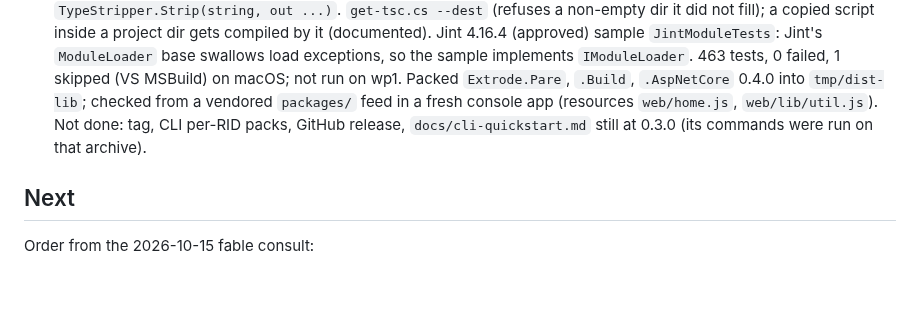
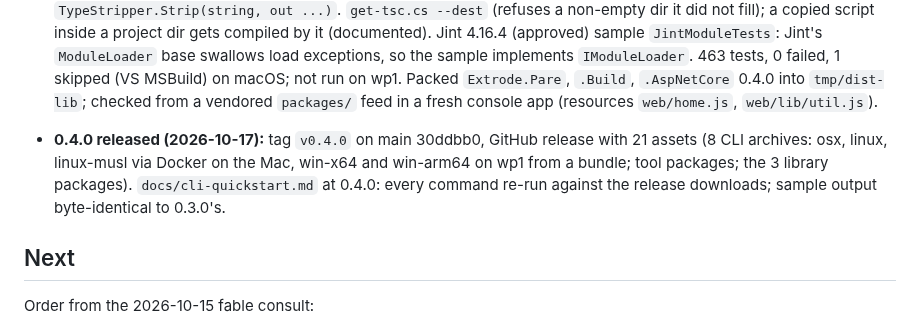
Before and after one commit to extrode/pare, a Markdown page: work/progress.md, the part around the change. Drawn GitHub-style; blank space fills up the shorter version.

Commit message:
docs: record the 0.4.0 release in progress

```diff
--- a/work/progress.md
+++ b/work/progress.md
@@ -288,8 +288,11 @@ convention). Update at the end of every session.
   `ModuleLoader` base swallows load exceptions, so the sample implements `IModuleLoader`.
   463 tests, 0 failed, 1 skipped (VS MSBuild) on macOS; not run on wp1. Packed `Extrode.Pare`,
   `.Build`, `.AspNetCore` 0.4.0 into `tmp/dist-lib`; checked from a vendored `packages/` feed in a
-  fresh console app (resources `web/home.js`, `web/lib/util.js`). Not done: tag, CLI per-RID packs,
-  GitHub release, `docs/cli-quickstart.md` still at 0.3.0 (its commands were run on that archive).
+  fresh console app (resources `web/home.js`, `web/lib/util.js`).
+- **0.4.0 released (2026-10-17):** tag `v0.4.0` on main 30ddbb0, GitHub release with 21 assets
+  (8 CLI archives: osx, linux, linux-musl via Docker on the Mac, win-x64 and win-arm64 on wp1 from
+  a bundle; tool packages; the 3 library packages). `docs/cli-quickstart.md` at 0.4.0: every
+  command re-run against the release downloads; sample output byte-identical to 0.3.0's.
 
 ## Next
 
```
